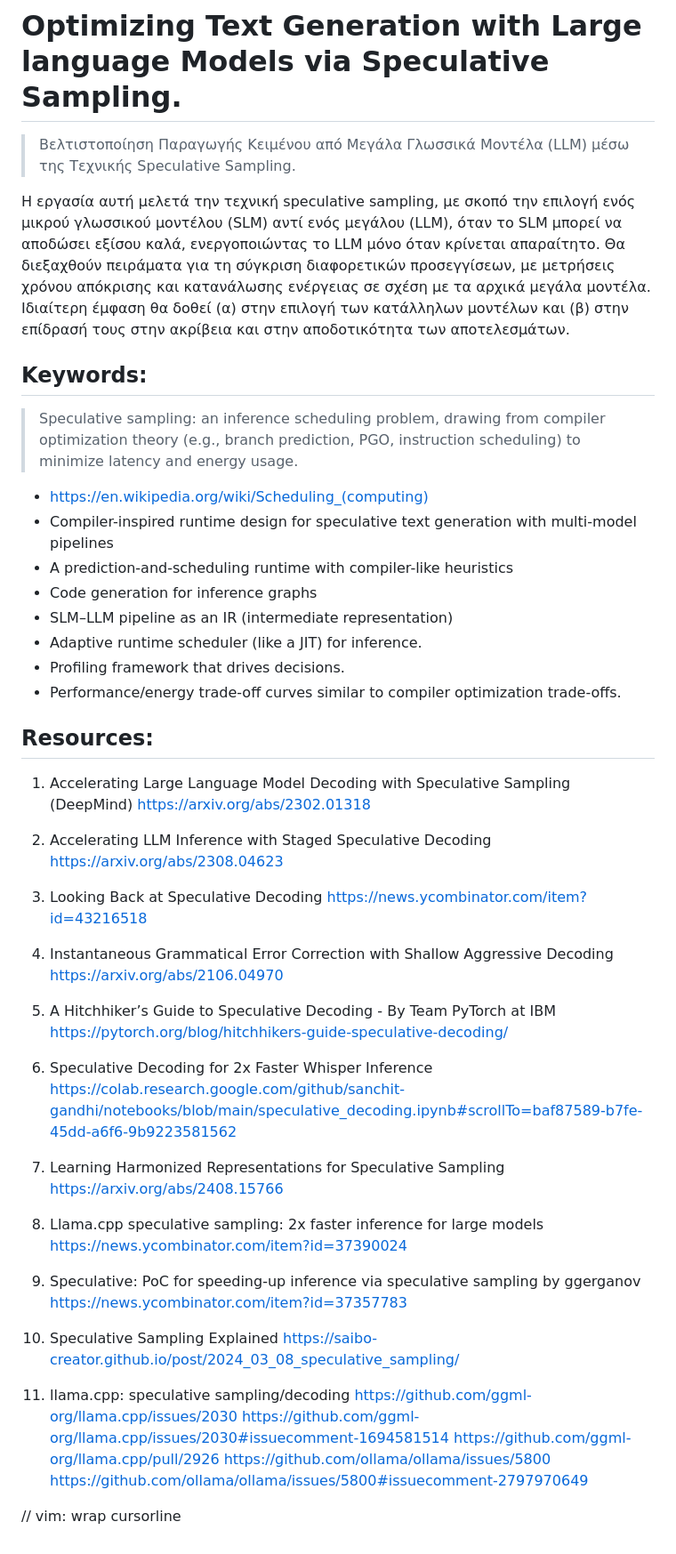
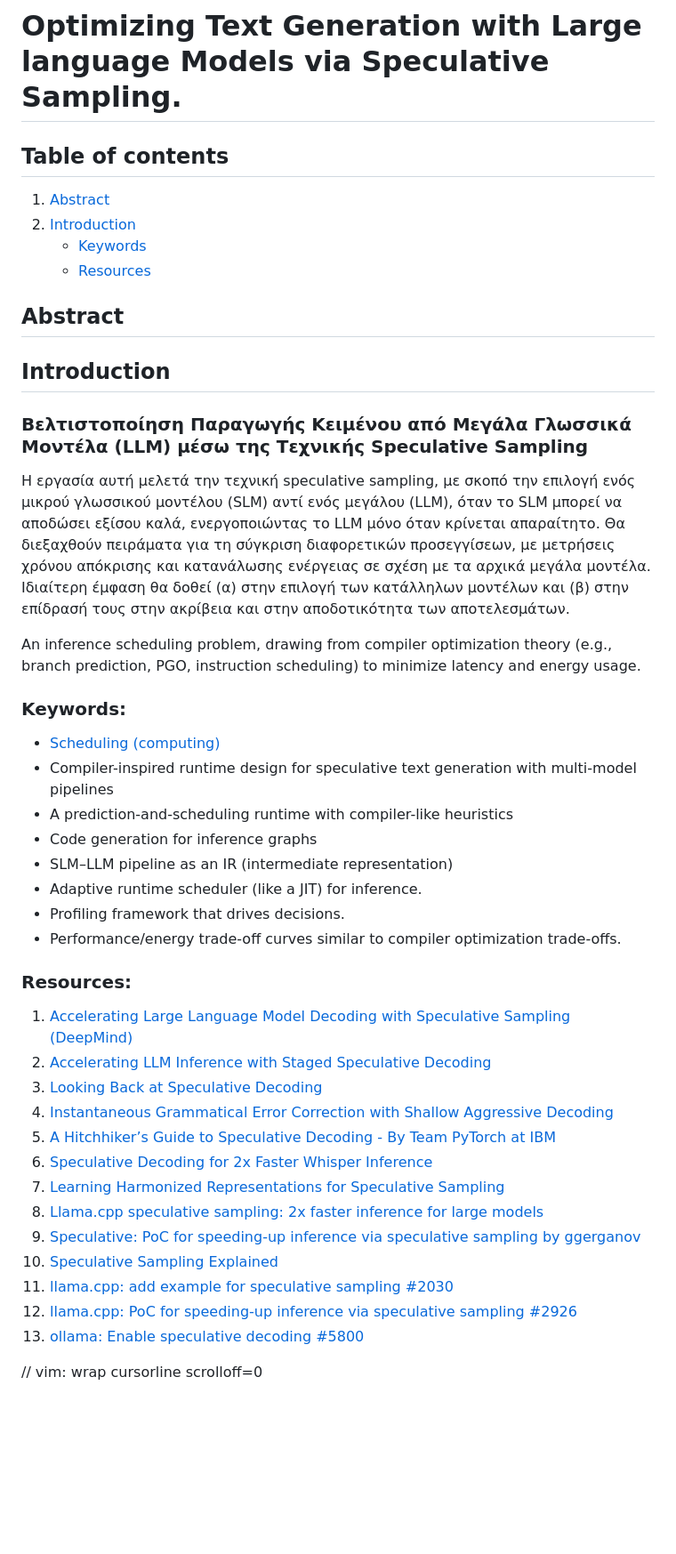
Before and after one commit to petersid2022/master-thesis, a Markdown page: README.md, the part around the change. Shown: that part at 89% size. Drawn GitHub-style; blank space fills up the shorter version.

```diff
--- a/README.md
+++ b/README.md
@@ -1,13 +1,25 @@
 # Optimizing Text Generation with Large language Models via Speculative Sampling.
 
-> Βελτιστοποίηση Παραγωγής Κειμένου από Μεγάλα Γλωσσικά Μοντέλα (LLM) μέσω της Τεχνικής Speculative Sampling.
+## Table of contents
+
+1. [Abstract](#abstract)
+2. [Introduction](#introduction)
+    - [Keywords](#keywords)
+    - [Resources](#resources)
+
+## Abstract
+
+## Introduction
+
+### Βελτιστοποίηση Παραγωγής Κειμένου από Μεγάλα Γλωσσικά Μοντέλα (LLM) μέσω της Τεχνικής Speculative Sampling
 
 Η εργασία αυτή μελετά την τεχνική speculative sampling, με σκοπό την επιλογή ενός μικρού γλωσσικού μοντέλου (SLM) αντί ενός μεγάλου (LLM), όταν το SLM μπορεί να αποδώσει εξίσου καλά, ενεργοποιώντας το LLM μόνο όταν κρίνεται απαραίτητο. Θα διεξαχθούν πειράματα για τη σύγκριση διαφορετικών προσεγγίσεων, με μετρήσεις χρόνου απόκρισης και κατανάλωσης ενέργειας σε σχέση με τα αρχικά μεγάλα μοντέλα. Ιδιαίτερη έμφαση θα δοθεί (α) στην επιλογή των κατάλληλων μοντέλων και (β) στην επίδρασή τους στην ακρίβεια και στην αποδοτικότητα των αποτελεσμάτων.
 
-## Keywords:
-> Speculative sampling: an inference scheduling problem, drawing from compiler optimization theory (e.g., branch prediction, PGO, instruction scheduling) to minimize latency and energy usage.
+An inference scheduling problem, drawing from compiler optimization theory (e.g., branch prediction, PGO, instruction scheduling) to minimize latency and energy usage.
 
-* https://en.wikipedia.org/wiki/Scheduling_(computing)
+### Keywords:
+
+* [Scheduling (computing)](https://en.wikipedia.org/wiki/Scheduling_(computing))
 * Compiler-inspired runtime design for speculative text generation with multi-model pipelines
 * A prediction-and-scheduling runtime with compiler-like heuristics
 * Code generation for inference graphs
@@ -16,42 +28,19 @@
 * Profiling framework that drives decisions.
 * Performance/energy trade-off curves similar to compiler optimization trade-offs.
 
-## Resources:
-1. Accelerating Large Language Model Decoding with Speculative Sampling (DeepMind)
-https://arxiv.org/abs/2302.01318
+### Resources:
+1. [Accelerating Large Language Model Decoding with Speculative Sampling (DeepMind)](https://arxiv.org/abs/2302.01318)
+2. [Accelerating LLM Inference with Staged Speculative Decoding](https://arxiv.org/abs/2308.04623)
+3. [Looking Back at Speculative Decoding](https://news.ycombinator.com/item?id=43216518)
+4. [Instantaneous Grammatical Error Correction with Shallow Aggressive Decoding](https://arxiv.org/abs/2106.04970)
+5. [A Hitchhiker’s Guide to Speculative Decoding - By Team PyTorch at IBM](https://pytorch.org/blog/hitchhikers-guide-speculative-decoding/)
+6. [Speculative Decoding for 2x Faster Whisper Inference](https://colab.research.google.com/github/sanchit-gandhi/notebooks/blob/main/speculative_decoding.ipynb#scrollTo=baf87589-b7fe-45dd-a6f6-9b9223581562)
+7. [Learning Harmonized Representations for Speculative Sampling](https://arxiv.org/abs/2408.15766)
+8. [Llama.cpp speculative sampling: 2x faster inference for large models ](https://news.ycombinator.com/item?id=37390024)
+9. [Speculative: PoC for speeding-up inference via speculative sampling by ggerganov](https://news.ycombinator.com/item?id=37357783)
+10. [Speculative Sampling Explained](https://saibo-creator.github.io/post/2024_03_08_speculative_sampling/)
+11. [llama.cpp: add example for speculative sampling #2030](https://github.com/ggml-org/llama.cpp/issues/2030)
+12. [llama.cpp: PoC for speeding-up inference via speculative sampling #2926](https://github.com/ggml-org/llama.cpp/pull/2926)
+13. [ollama: Enable speculative decoding #5800](https://github.com/ollama/ollama/issues/5800)
 
-2. Accelerating LLM Inference with Staged Speculative Decoding
-https://arxiv.org/abs/2308.04623
-
-3. Looking Back at Speculative Decoding
-https://news.ycombinator.com/item?id=43216518
-
-4. Instantaneous Grammatical Error Correction with Shallow Aggressive Decoding
-https://arxiv.org/abs/2106.04970
-
-5. A Hitchhiker’s Guide to Speculative Decoding - By Team PyTorch at IBM
-https://pytorch.org/blog/hitchhikers-guide-speculative-decoding/
-
-6. Speculative Decoding for 2x Faster Whisper Inference
-https://colab.research.google.com/github/sanchit-gandhi/notebooks/blob/main/speculative_decoding.ipynb#scrollTo=baf87589-b7fe-45dd-a6f6-9b9223581562
-
-7. Learning Harmonized Representations for Speculative Sampling
-https://arxiv.org/abs/2408.15766
-
-8. Llama.cpp speculative sampling: 2x faster inference for large models
-https://news.ycombinator.com/item?id=37390024
-
-9. Speculative: PoC for speeding-up inference via speculative sampling by ggerganov
-https://news.ycombinator.com/item?id=37357783
-
-10. Speculative Sampling Explained
-https://saibo-creator.github.io/post/2024_03_08_speculative_sampling/
-
-11. llama.cpp: speculative sampling/decoding
-https://github.com/ggml-org/llama.cpp/issues/2030
-https://github.com/ggml-org/llama.cpp/issues/2030#issuecomment-1694581514
-https://github.com/ggml-org/llama.cpp/pull/2926
-https://github.com/ollama/ollama/issues/5800
-https://github.com/ollama/ollama/issues/5800#issuecomment-2797970649
-
-// vim: wrap cursorline
+// vim: wrap cursorline scrolloff=0
```
